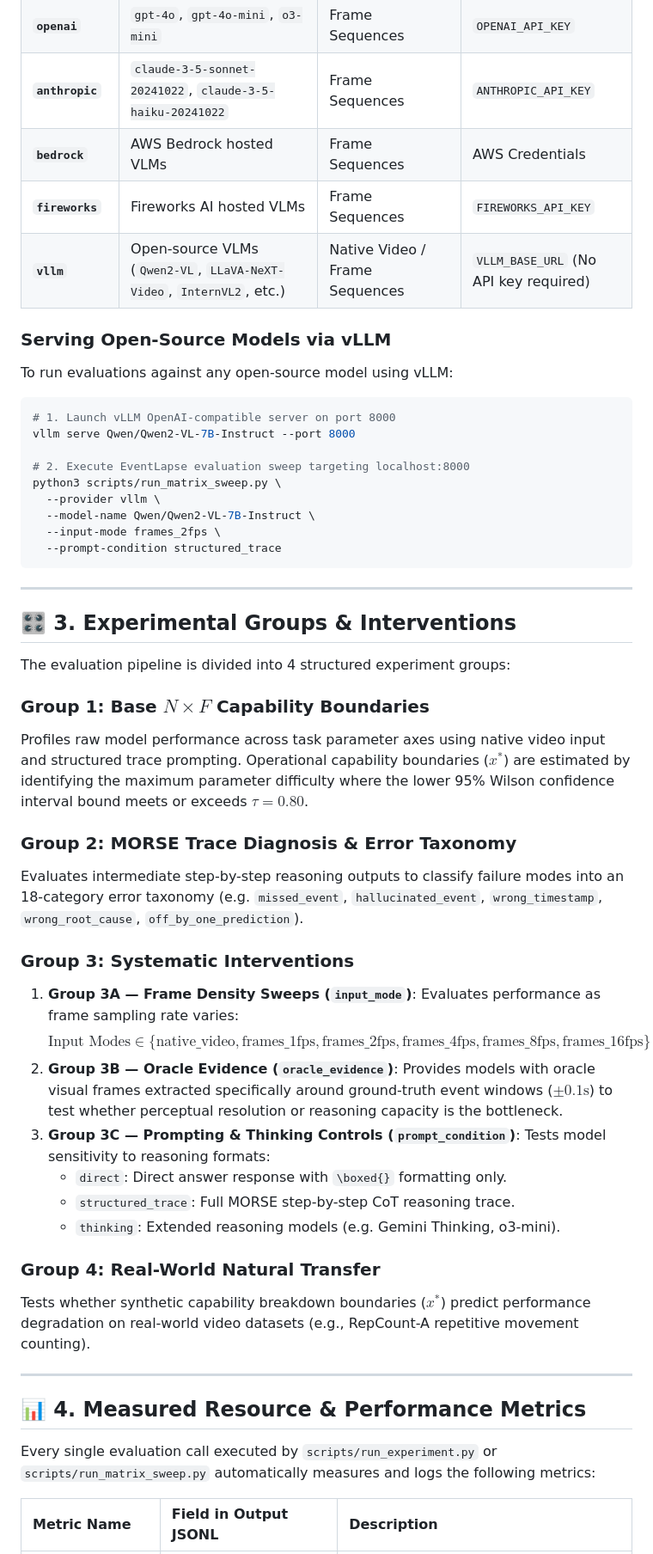
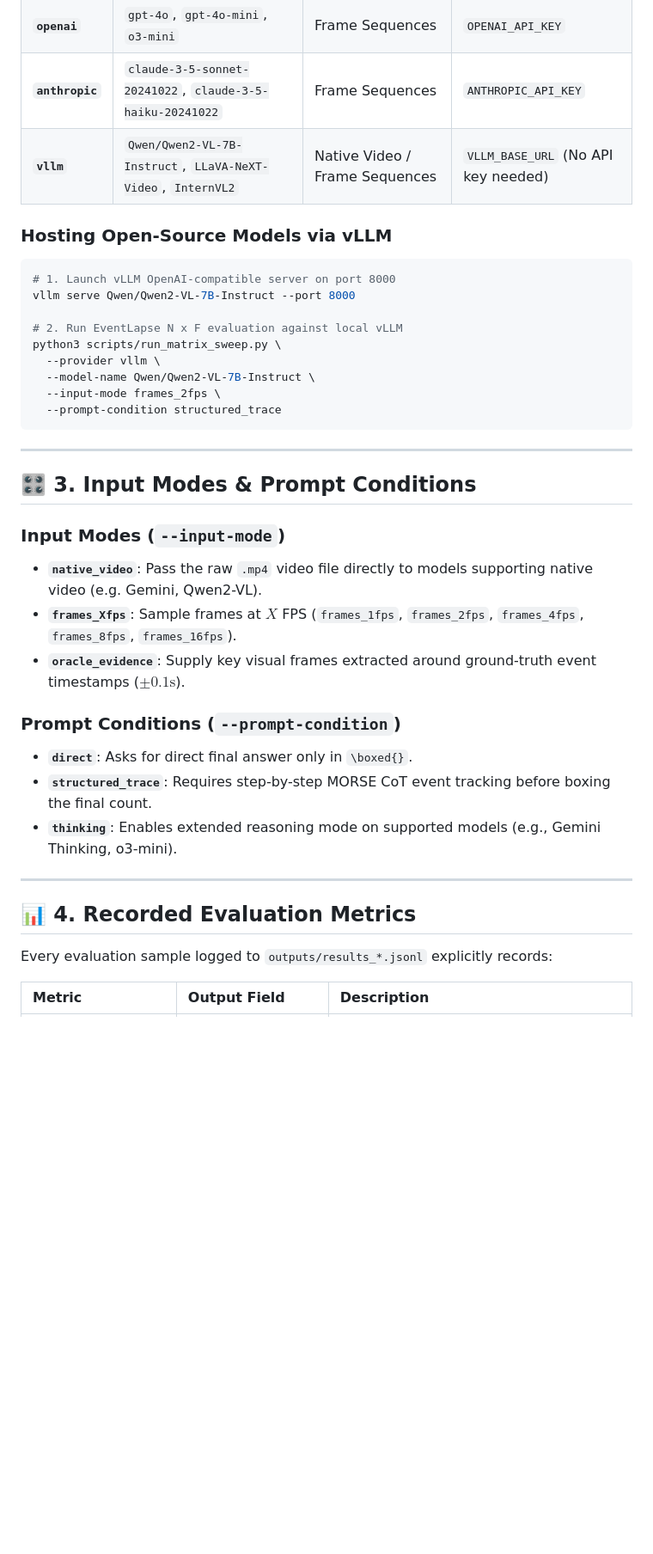
Before and after one commit to Sarvesh-369/EventLapse, a Markdown page: EXPERIMENTS.md, the part around one of its changes. Shown at 86% size. GitHub-like rendering; blank space fills up the shorter version.

Commit message:
Update EXPERIMENTS.md and pipeline docs to focus on Event Counting across core domains (bounce_ball, blinking, state_machine) sweeping N x F matrix

````diff
--- a/EXPERIMENTS.md
+++ b/EXPERIMENTS.md
@@ -40,16 +40,13 @@ EventLapse provides a unified model loading and execution layer (`load_model.py`
 | **`openai`** | `gpt-4o`, `gpt-4o-mini`, `o3-mini` | Frame Sequences | `OPENAI_API_KEY` |
 | **`anthropic`** | `claude-3-5-sonnet-20241022`, `claude-3-5-haiku-20241022` | Frame Sequences | `ANTHROPIC_API_KEY` |
-| **`bedrock`** | AWS Bedrock hosted VLMs | Frame Sequences | AWS Credentials |
-| **`fireworks`** | Fireworks AI hosted VLMs | Frame Sequences | `FIREWORKS_API_KEY` |
-| **`vllm`** | Open-source VLMs (`Qwen2-VL`, `LLaVA-NeXT-Video`, `InternVL2`, etc.) | Native Video / Frame Sequences | `VLLM_BASE_URL` (No API key required) |
+| **`vllm`** | `Qwen/Qwen2-VL-7B-Instruct`, `LLaVA-NeXT-Video`, `InternVL2` | Native Video / Frame Sequences | `VLLM_BASE_URL` (No API key needed) |
 
-### Serving Open-Source Models via vLLM
-To run evaluations against any open-source model using vLLM:
+### Hosting Open-Source Models via vLLM
 ```bash
 # 1. Launch vLLM OpenAI-compatible server on port 8000
 vllm serve Qwen/Qwen2-VL-7B-Instruct --port 8000
 
-# 2. Execute EventLapse evaluation sweep targeting localhost:8000
+# 2. Run EventLapse N x F evaluation against local vLLM
 python3 scripts/run_matrix_sweep.py \
   --provider vllm \
   --model-name Qwen/Qwen2-VL-7B-Instruct \
@@ -59,36 +56,23 @@ python3 scripts/run_matrix_sweep.py \
 
 ---
 
-## 🎛️ 3. Experimental Groups & Interventions
+## 🎛️ 3. Input Modes & Prompt Conditions
 
-The evaluation pipeline is divided into 4 structured experiment groups:
+### Input Modes (`--input-mode`)
+- **`native_video`**: Pass the raw `.mp4` video file directly to models supporting native video (e.g. Gemini, Qwen2-VL).
+- **`frames_Xfps`**: Sample frames at $X$ FPS (`frames_1fps`, `frames_2fps`, `frames_4fps`, `frames_8fps`, `frames_16fps`).
+- **`oracle_evidence`**: Supply key visual frames extracted around ground-truth event timestamps ($\pm 0.1\text{s}$).
 
-### Group 1: Base $N \times F$ Capability Boundaries
-Profiles raw model performance across task parameter axes using native video input and structured trace prompting. Operational capability boundaries ($x^*$) are estimated by identifying the maximum parameter difficulty where the lower 95% Wilson confidence interval bound meets or exceeds $\tau = 0.80$.
-
-### Group 2: MORSE Trace Diagnosis & Error Taxonomy
-Evaluates intermediate step-by-step reasoning outputs to classify failure modes into an 18-category error taxonomy (e.g. `missed_event`, `hallucinated_event`, `wrong_timestamp`, `wrong_root_cause`, `off_by_one_prediction`).
-
-### Group 3: Systematic Interventions
-1. **Group 3A — Frame Density Sweeps (`input_mode`)**:
-   Evaluates performance as frame sampling rate varies:
-   $$\text{Input Modes} \in \{\text{native\_video}, \text{frames\_1fps}, \text{frames\_2fps}, \text{frames\_4fps}, \text{frames\_8fps}, \text{frames\_16fps}\}$$
-2. **Group 3B — Oracle Evidence (`oracle_evidence`)**:
-   Provides models with oracle visual frames extracted specifically around ground-truth event windows ($\pm 0.1\text{s}$) to test whether perceptual resolution or reasoning capacity is the bottleneck.
-3. **Group 3C — Prompting & Thinking Controls (`prompt_condition`)**:
-   Tests model sensitivity to reasoning formats:
-   - `direct`: Direct answer response with `\boxed{}` formatting only.
-   - `structured_trace`: Full MORSE step-by-step CoT reasoning trace.
-   - `thinking`: Extended reasoning models (e.g. Gemini Thinking, o3-mini).
-
-### Group 4: Real-World Natural Transfer
-Tests whether synthetic capability breakdown boundaries ($x^*$) predict performance degradation on real-world video datasets (e.g., RepCount-A repetitive movement counting).
+### Prompt Conditions (`--prompt-condition`)
+- **`direct`**: Asks for direct final answer only in `\boxed{}`.
+- **`structured_trace`**: Requires step-by-step MORSE CoT event tracking before boxing the final count.
+- **`thinking`**: Enables extended reasoning mode on supported models (e.g., Gemini Thinking, o3-mini).
 
 ---
 
-## 📊 4. Measured Resource & Performance Metrics
+## 📊 4. Recorded Evaluation Metrics
 
-Every single evaluation call executed by `scripts/run_experiment.py` or `scripts/run_matrix_sweep.py` automatically measures and logs the following metrics:
+Every evaluation sample logged to `outputs/results_*.jsonl` explicitly records:
 
-| Metric Name | Field in Output JSONL | Description |
+| Metric | Output Field | Description |
 | :--- | :--- | :--- |
````
Also changed, not shown: other parts of EXPERIMENTS.md (+49 -64 lines).
